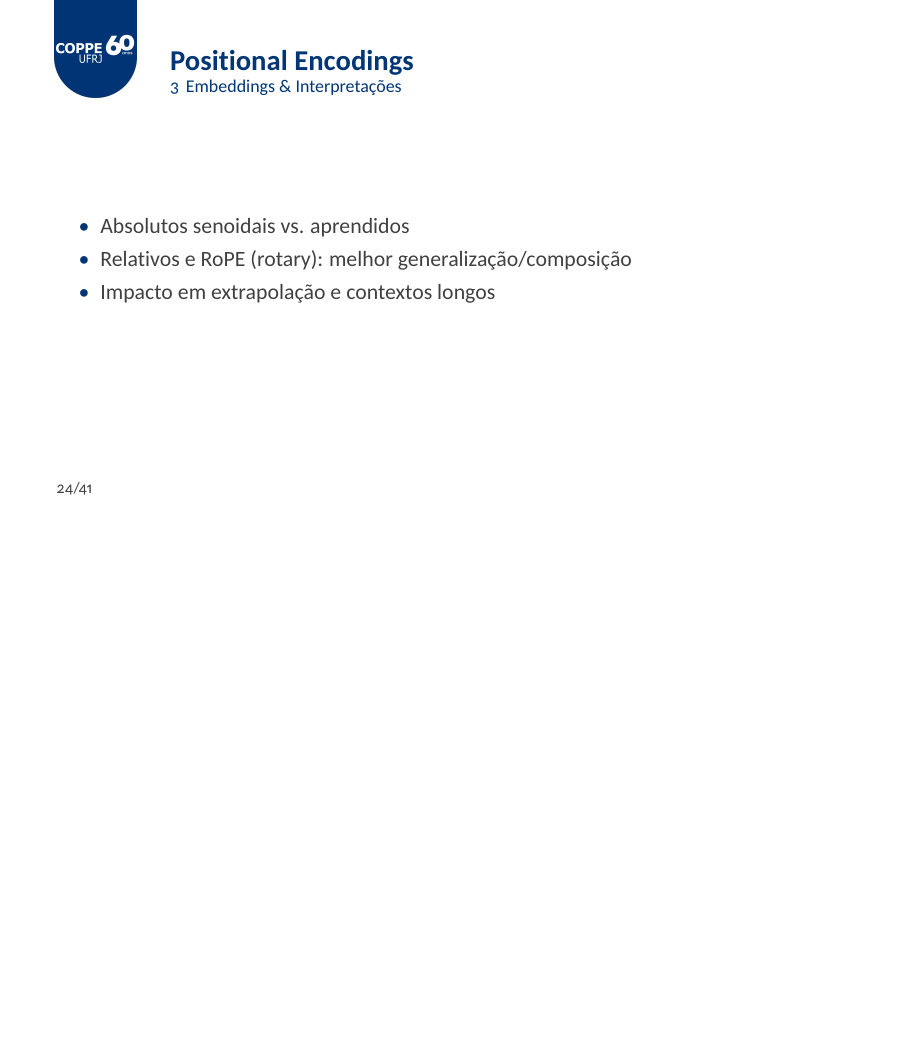
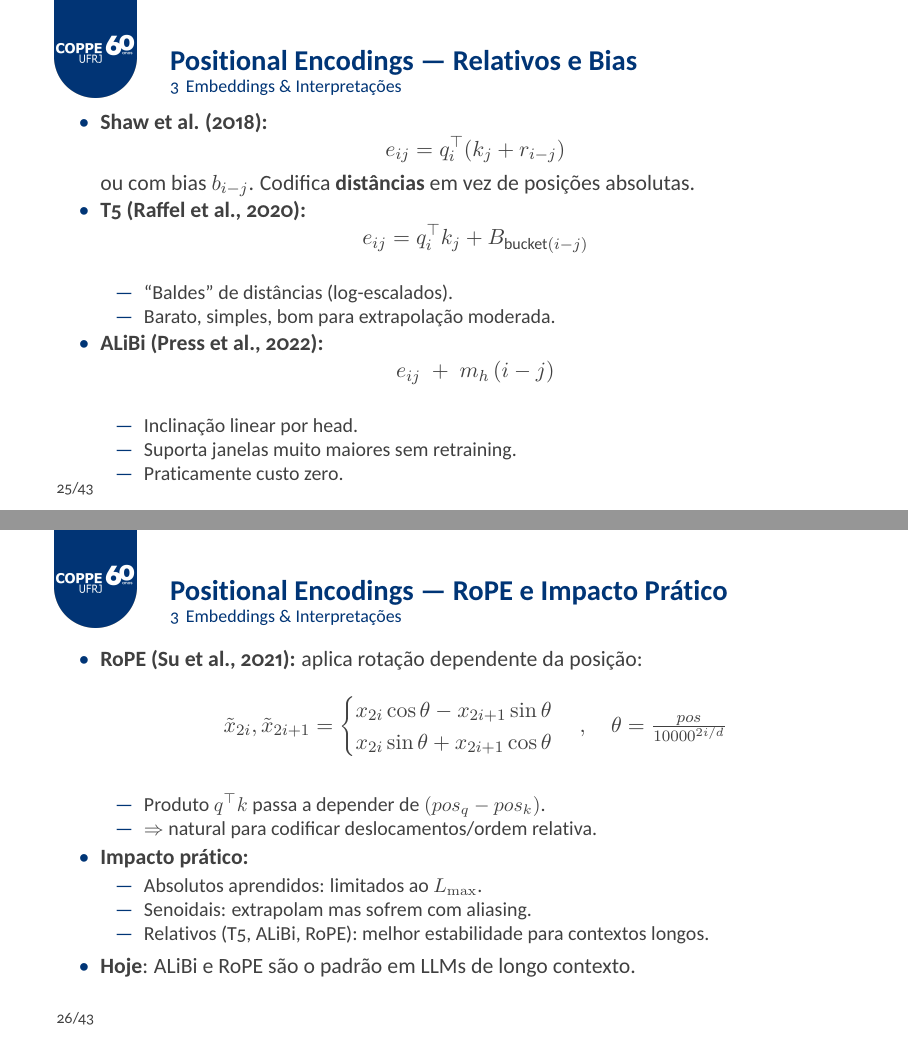
Before and after one commit to felipefg/CPE883-attention-models, LaTeX slides (beamerpolito.tex): page 24 of 41 before the commit and pages 25 and 26 of 43 after it, the two joined at a grey line, the shorter picture padded with empty space. The pictures show the PDF file beamerpolito.pdf that the author committed with the source.

Commit message:
Melhora no Positional Encoding

```diff
--- a/beamerpolito.tex
+++ b/beamerpolito.tex
@@ -427,9 +427,12 @@ Global é mais expressivo mas caro; Local é mais eficiente e pode capturar alin
 	\end{itemize}
 \end{frame}
 
-\begin{frame}{Positional Encodings}
-	\begin{itemize}
-		\item Absolutos senoidais vs. aprendidos
-		\item Relativos e RoPE (rotary): melhor generalização/composição
-		\item Impacto em extrapolação e contextos longos
-	\end{itemize}
+% ---------- Frame 1 ----------
+\begin{frame}{Positional Encodings — Absolutos}
+\begin{itemize}
+  \item \textbf{Senoidais \cite{vaswani2017attention}:}
+  \[
+  PE(pos,2i)=\sin\!\Big(\tfrac{pos}{10000^{2i/d}}\Big),\quad
+  PE(pos,2i{+}1)=\cos\!\Big(\tfrac{pos}{10000^{2i/d}}\Big)
+  \]
+  \begin{itemize}
@@ -436,4 +442,74 @@ Global é mais expressivo mas caro; Local é mais eficiente e pode capturar alin
+  \end{itemize}
+
+  \item \textbf{Aprendidos:}
+  \[
+  z_{pos}=x_{pos}+P_{pos},\;\; P\in\mathbb{R}^{L_{\max}\times d}
+  \]
+  \begin{itemize}
+    \item Mais flexíveis e adaptados à tarefa.
+    \item \textbf{Limite}: não extrapolam para posições > $L_{\max}$.
+  \end{itemize}
+\end{itemize}
 \end{frame}
+
+% ---------- Frame 2 ----------
+\begin{frame}{Positional Encodings — Relativos e Bias}
+\begin{itemize}
+  \item \textbf{Shaw et al. (2018):}
+  \[
+  e_{ij}=q_i^\top(k_j + r_{i-j})
+  \]
+  ou com bias $b_{i-j}$. Codifica \textbf{distâncias} em vez de posições absolutas.
+
+  \item \textbf{T5 (Raffel et al., 2020):}
+  \[
+  e_{ij}=q_i^\top k_j + B_{\text{bucket}(i-j)}
+  \]
+  \begin{itemize}
+    \item “Baldes” de distâncias (log-escalados).
+    \item Barato, simples, bom para extrapolação moderada.
+  \end{itemize}
+
+  \item \textbf{ALiBi (Press et al., 2022):}
+  \[
+  e_{ij} \;+\; m_h\,(i-j)
+  \]
+  \begin{itemize}
+    \item Inclinação linear por head.
+    \item Suporta janelas muito maiores sem retraining.
+    \item Praticamente custo zero.
+  \end{itemize}
+\end{itemize}
+\end{frame}
+% ---------- Frame 3 ----------
+\begin{frame}{Positional Encodings — RoPE e Impacto Prático}
+\begin{itemize}
+  \item \textbf{RoPE (Su et al., 2021):} aplica rotação dependente da posição:
+  \[
+  \tilde{x}_{2i},\tilde{x}_{2i+1} =
+  \begin{cases}
+  x_{2i}\cos\theta - x_{2i+1}\sin\theta \\
+  x_{2i}\sin\theta + x_{2i+1}\cos\theta
+  \end{cases},\quad
+  \theta=\tfrac{pos}{10000^{2i/d}}
+  \]
+  \begin{itemize}
+    \item Produto $q^\top k$ passa a depender de $(pos_q - pos_k)$.
+    \item $\Rightarrow$ natural para codificar deslocamentos/ordem relativa.
+  \end{itemize}
+
+  \item \textbf{Impacto prático:}
+  \begin{itemize}
+    \item Absolutos aprendidos: limitados ao $L_{\max}$.
+    \item Senoidais: extrapolam mas sofrem com aliasing.
+    \item Relativos (T5, ALiBi, RoPE): melhor estabilidade para contextos longos.
+  \end{itemize}
+
+  \item \textbf{Hoje}: ALiBi e RoPE são o padrão em LLMs de longo contexto.
+\end{itemize}
+\end{frame}
+
+
 
 \section{Treino \& Hiperparâmetros}
 \begin{frame}{Práticas de Treino}
```
Also changed, not shown: beamerpolito.pdf, beamerpolito.tex (3 more changed lines).
